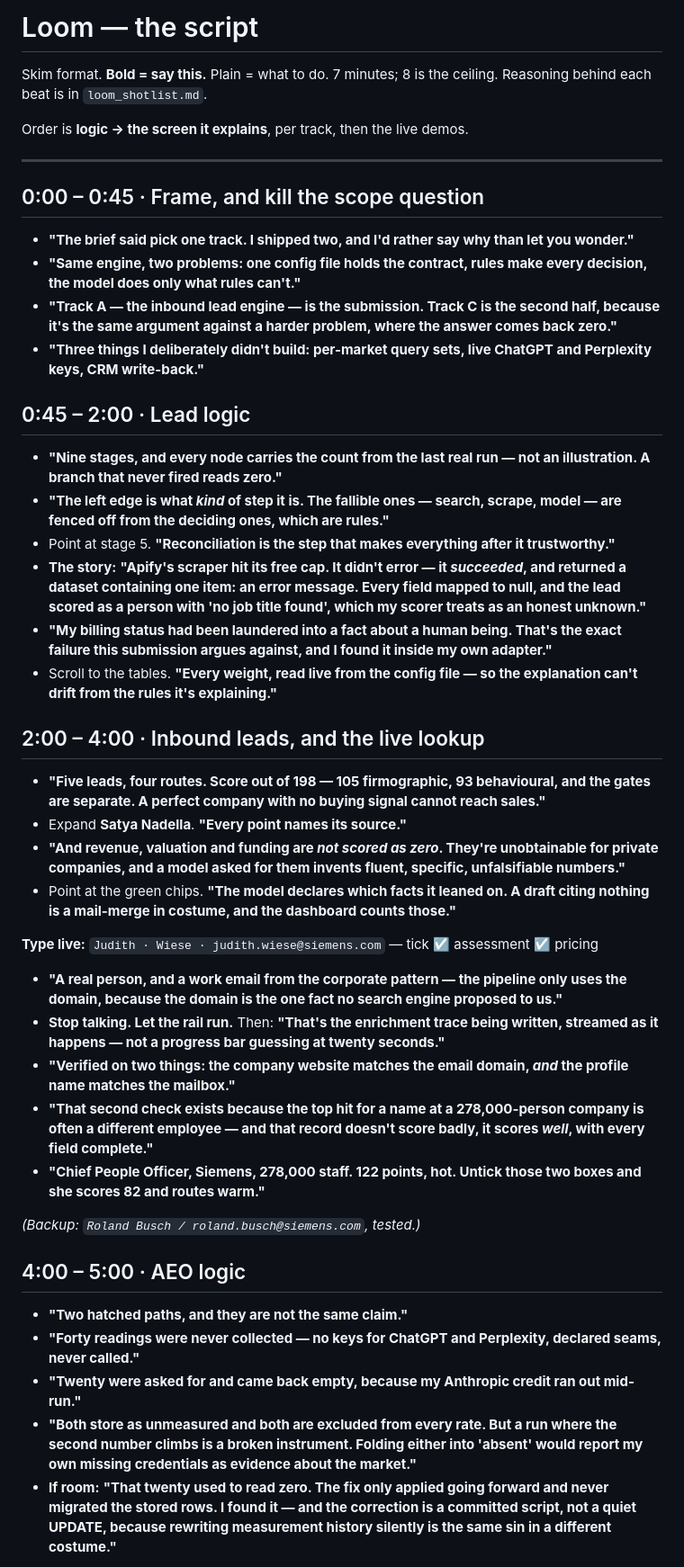
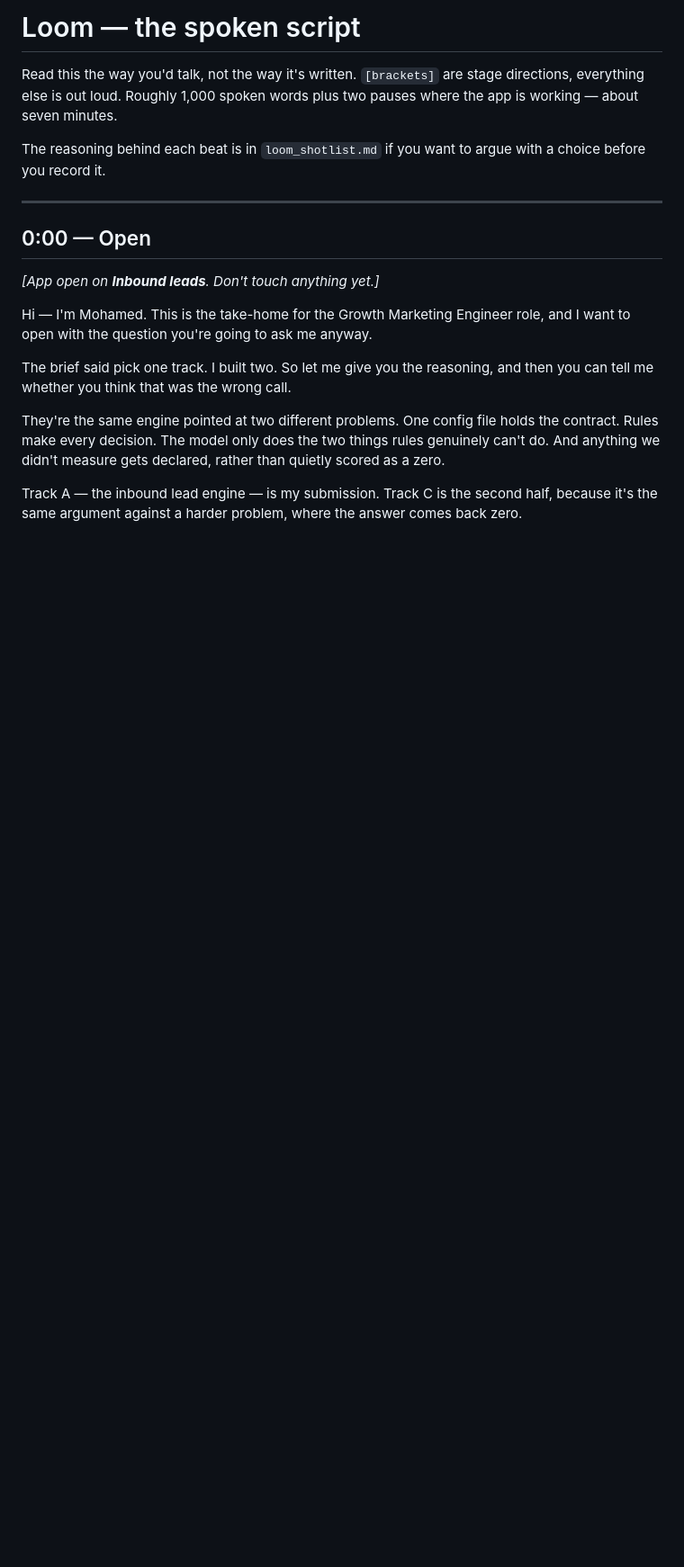
Before and after one commit to m7mdwb/nebius-growth-engine, a Markdown page: docs/loom_script.md, the part around one of its changes. Shown at 90% size. Rendered like a GitHub page; blank space fills up the shorter version.

```diff
--- a/docs/loom_script.md
+++ b/docs/loom_script.md
@@ -1,50 +1,30 @@
-# Loom — the script
+# Loom — the spoken script
 
-Skim format. **Bold = say this.** Plain = what to do. 7 minutes; 8 is the ceiling.
-Reasoning behind each beat is in `loom_shotlist.md`.
+Read this the way you'd talk, not the way it's written. `[brackets]` are stage
+directions, everything else is out loud. Roughly 1,000 spoken words plus two pauses
+where the app is working — about seven minutes.
 
-Order is **logic → the screen it explains**, per track, then the live demos.
+The reasoning behind each beat is in `loom_shotlist.md` if you want to argue with a
+choice before you record it.
 
 ---
 
-## 0:00 – 0:45 · Frame, and kill the scope question
+## 0:00 — Open
 
-- **"The brief said pick one track. I shipped two, and I'd rather say why than let you wonder."**
-- **"Same engine, two problems: one config file holds the contract, rules make every decision, the model does only what rules can't."**
-- **"Track A — the inbound lead engine — is the submission. Track C is the second half, because it's the same argument against a harder problem, where the answer comes back zero."**
-- **"Three things I deliberately didn't build: per-market query sets, live ChatGPT and Perplexity keys, CRM write-back."**
+*[App open on **Inbound leads**. Don't touch anything yet.]*
 
-## 0:45 – 2:00 · Lead logic
+Hi — I'm Mohamed. This is the take-home for the Growth Marketing Engineer role, and
+I want to open with the question you're going to ask me anyway.
 
-- **"Nine stages, and every node carries the count from the last real run — not an illustration. A branch that never fired reads zero."**
-- **"The left edge is what *kind* of step it is. The fallible ones — search, scrape, model — are fenced off from the deciding ones, which are rules."**
-- Point at stage 5. **"Reconciliation is the step that makes everything after it trustworthy."**
-- **The story:** **"Apify's scraper hit its free cap. It didn't error — it *succeeded*, and returned a dataset containing one item: an error message. Every field mapped to null, and the lead scored as a person with 'no job title found', which my scorer treats as an honest unknown."**
-- **"My billing status had been laundered into a fact about a human being. That's the exact failure this submission argues against, and I found it inside my own adapter."**
-- Scroll to the tables. **"Every weight, read live from the config file — so the explanation can't drift from the rules it's explaining."**
+The brief said pick one track. I built two. So let me give you the reasoning, and
+then you can tell me whether you think that was the wrong call.
 
-## 2:00 – 4:00 · Inbound leads, and the live lookup
+They're the same engine pointed at two different problems. One config file holds the
+contract. Rules make every decision. The model only does the two things rules
+genuinely can't do. And anything we didn't measure gets declared, rather than quietly
+scored as a zero.
 
-- **"Five leads, four routes. Score out of 198 — 105 firmographic, 93 behavioural, and the gates are separate. A perfect company with no buying signal cannot reach sales."**
-- Expand **Satya Nadella**. **"Every point names its source."**
-- **"And revenue, valuation and funding are *not scored as zero*. They're unobtainable for private companies, and a model asked for them invents fluent, specific, unfalsifiable numbers."**
-- Point at the green chips. **"The model declares which facts it leaned on. A draft citing nothing is a mail-merge in costume, and the dashboard counts those."**
+Track A — the inbound lead engine — is my submission. Track C is the second half,
+because it's the same argument against a harder problem, where the answer comes back
+zero.
 
-**Type live:** `Judith · Wiese · judith.wiese@siemens.com` — tick ☑ assessment ☑ pricing
-
-- **"A real person, and a work email from the corporate pattern — the pipeline only uses the domain, because the domain is the one fact no search engine proposed to us."**
-- **Stop talking. Let the rail run.** Then: **"That's the enrichment trace being written, streamed as it happens — not a progress bar guessing at twenty seconds."**
-- **"Verified on two things: the company website matches the email domain, *and* the profile name matches the mailbox."**
-- **"That second check exists because the top hit for a name at a 278,000-person company is often a different employee — and that record doesn't score badly, it scores *well*, with every field complete."**
-- **"Chief People Officer, Siemens, 278,000 staff. 122 points, hot. Untick those two boxes and she scores 82 and routes warm."**
-
-*(Backup: `Roland Busch / roland.busch@siemens.com`, tested.)*
-
-## 4:00 – 5:00 · AEO logic
-
-- **"Two hatched paths, and they are not the same claim."**
-- **"Forty readings were never collected — no keys for ChatGPT and Perplexity, declared seams, never called."**
-- **"Twenty were asked for and came back empty, because my Anthropic credit ran out mid-run."**
-- **"Both store as unmeasured and both are excluded from every rate. But a run where the second number climbs is a broken instrument. Folding either into 'absent' would report my own missing credentials as evidence about the market."**
-- **If room:** **"That twenty used to read zero. The fix only applied going forward and never migrated the stored rows. I found it — and the correction is a committed script, not a quiet UPDATE, because rewriting measurement history silently is the same sin in a different costume."**
-
```
Also changed, not shown: other parts of docs/loom_script.md (+231 -23 lines).
